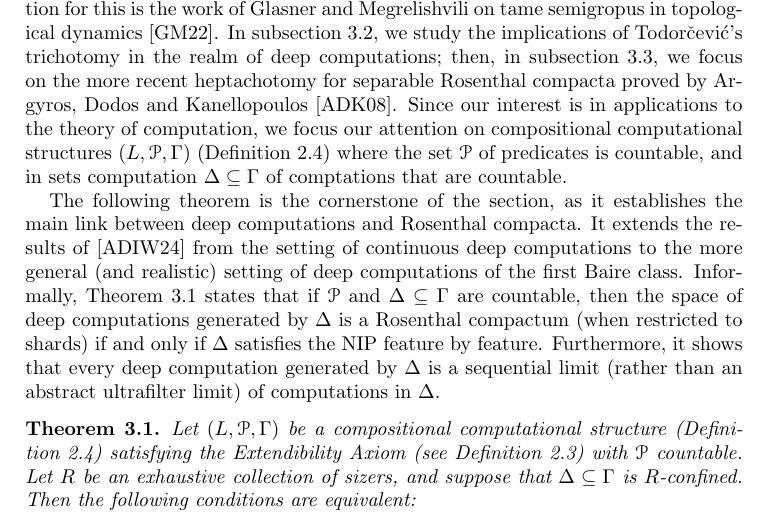
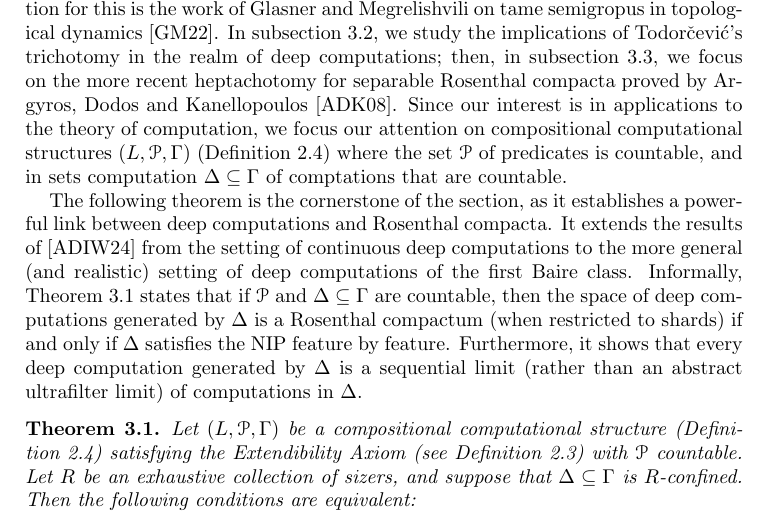
Before and after one commit to tonamatos/DeepComputationsNIP, a LaTeX paper (ComplexityViaTopology.tex): part of page 22 of 34, cut so that both start at the same text. Compiled offline with pdfLaTeX.

Commit message:
Rewriting section 3

```diff
--- a/ComplexityViaTopology.tex
+++ b/ComplexityViaTopology.tex
@@ -1180,7 +1180,7 @@ and in sets  computation $\Delta\subseteq\Gamma$ of comptations that are countab
 
 
 
-The following theorem is the cornerstone of the section, as it establishes the main link between deep computations and Rosenthal compacta.
+The following theorem is the cornerstone of the section, as it establishes a powerful  link between deep computations and Rosenthal compacta.
 It extends the results of~\cite{alva2024approximability} from the setting of continuous deep computations to the more general (and realistic) setting of deep computations of the first  Baire class.
 Informally,  Theorem~\ref{nip-baire1def} states that if  $\mathcal{P}$ and $\Delta\subseteq\Gamma$ are countable,
 then the space of deep computations generated by $\Delta$ is a Rosenthal compactum (when restricted to shards) if and only if $\Delta$ satisfies the NIP feature by feature.
```
